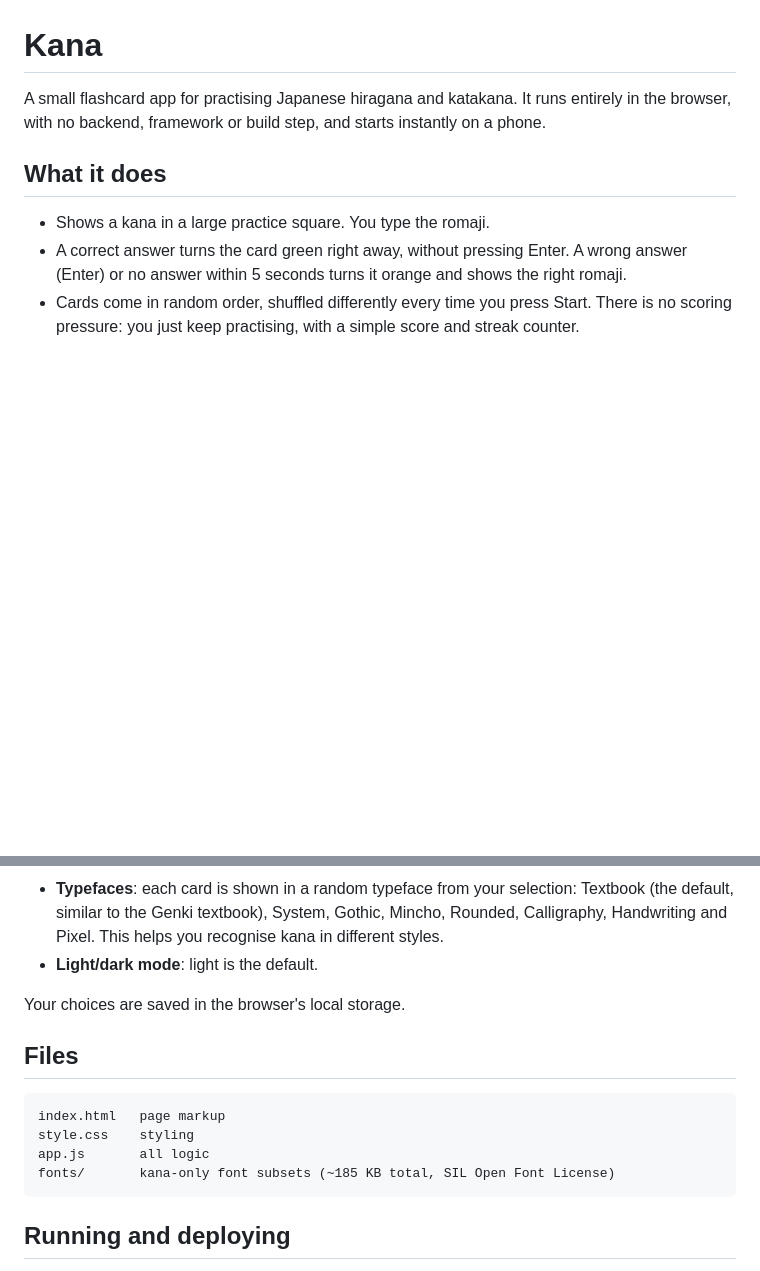
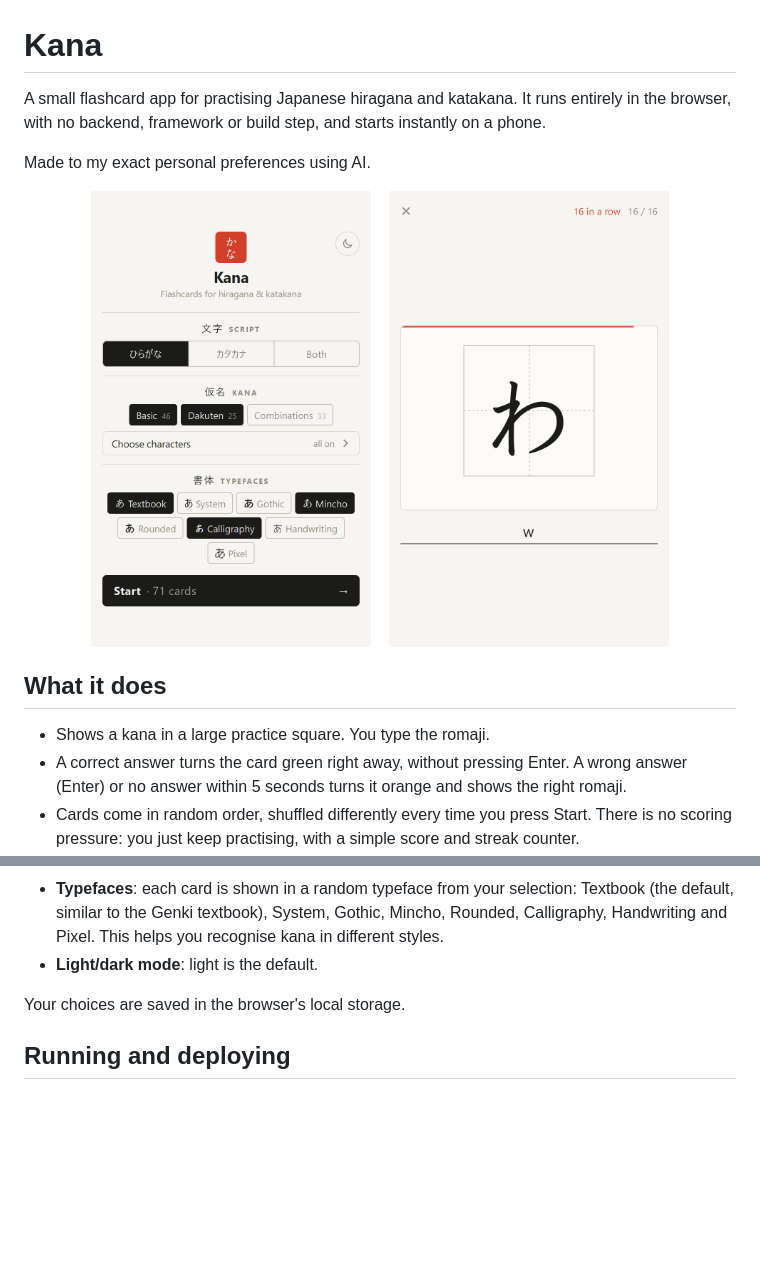
Before and after one commit to oxyyx/kana, a Markdown page: README.md, 2 parts joined by grey strips. Drawn GitHub-style; pictures changed too: screenshots/game.png (added), screenshots/setup.png (added); blank space fills up the shorter version.

Commit message:
Add screenshot

````diff
--- a/README.md
+++ b/README.md
@@ -1,6 +1,14 @@
 # Kana
 
 A small flashcard app for practising Japanese hiragana and katakana. It runs entirely in the browser, with no backend, framework or build step, and starts instantly on a phone.
+
+Made to my exact personal preferences using AI.
+
+<p align="center">
+  <img src="screenshots/setup.png" alt="Options screen: script, kana groups and typefaces" width="280">
+  &nbsp;&nbsp;
+  <img src="screenshots/game.png" alt="Practice card showing わ in a practice square, with the romaji being typed" width="280">
+</p>
 
 ## What it does
 
@@ -19,15 +27,6 @@ A small flashcard app for practising Japanese hiragana and katakana. It runs ent
 
 Your choices are saved in the browser's local storage.
 
-## Files
-
-```
-index.html   page markup
-style.css    styling
-app.js       all logic
-fonts/       kana-only font subsets (~185 KB total, SIL Open Font License)
-```
-
 ## Running and deploying
 
 Open `index.html` directly, or serve the folder with any static file server. To deploy, copy the files and the `fonts/` folder to a web server. For example, with Caddy:
````
